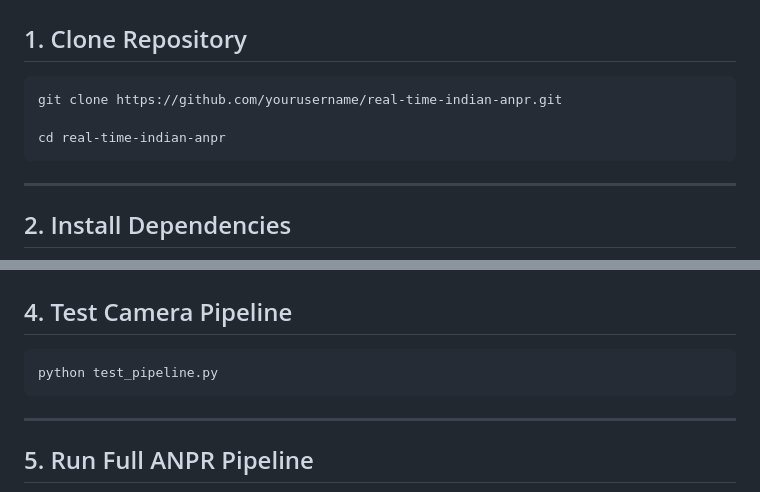
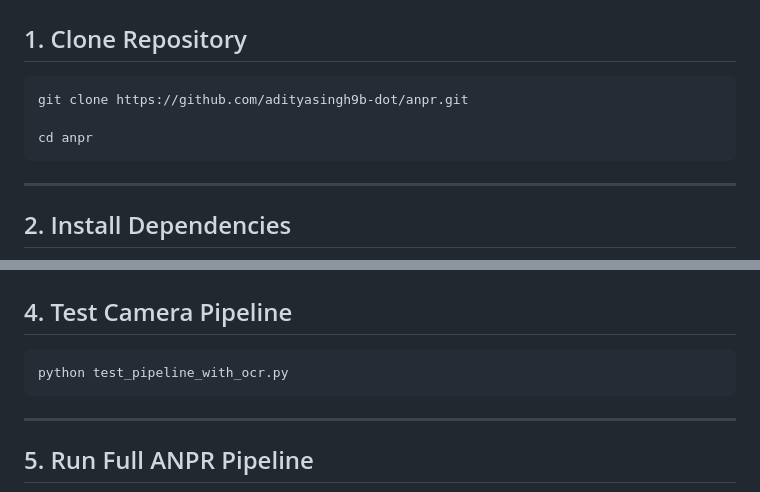
Before and after one commit to adityasingh9b-dot/anpr, a Markdown page: README.md, 2 parts joined by grey strips. GitHub-like rendering.

Commit message:
feat: week 4 - anpr dashboard integration & docs

````diff
--- a/README.md
+++ b/README.md
@@ -132,9 +132,9 @@ anpr/
 ## 1. Clone Repository
 
 ```bash
-git clone https://github.com/yourusername/real-time-indian-anpr.git
+git clone https://github.com/adityasingh9b-dot/anpr.git
 
-cd real-time-indian-anpr
+cd anpr
 ```
 
 ---
@@ -178,7 +178,7 @@ make -j$(nproc)
 ## 4. Test Camera Pipeline
 
 ```bash
-python test_pipeline.py
+python test_pipeline_with_ocr.py
 ```
 
 ---
````
